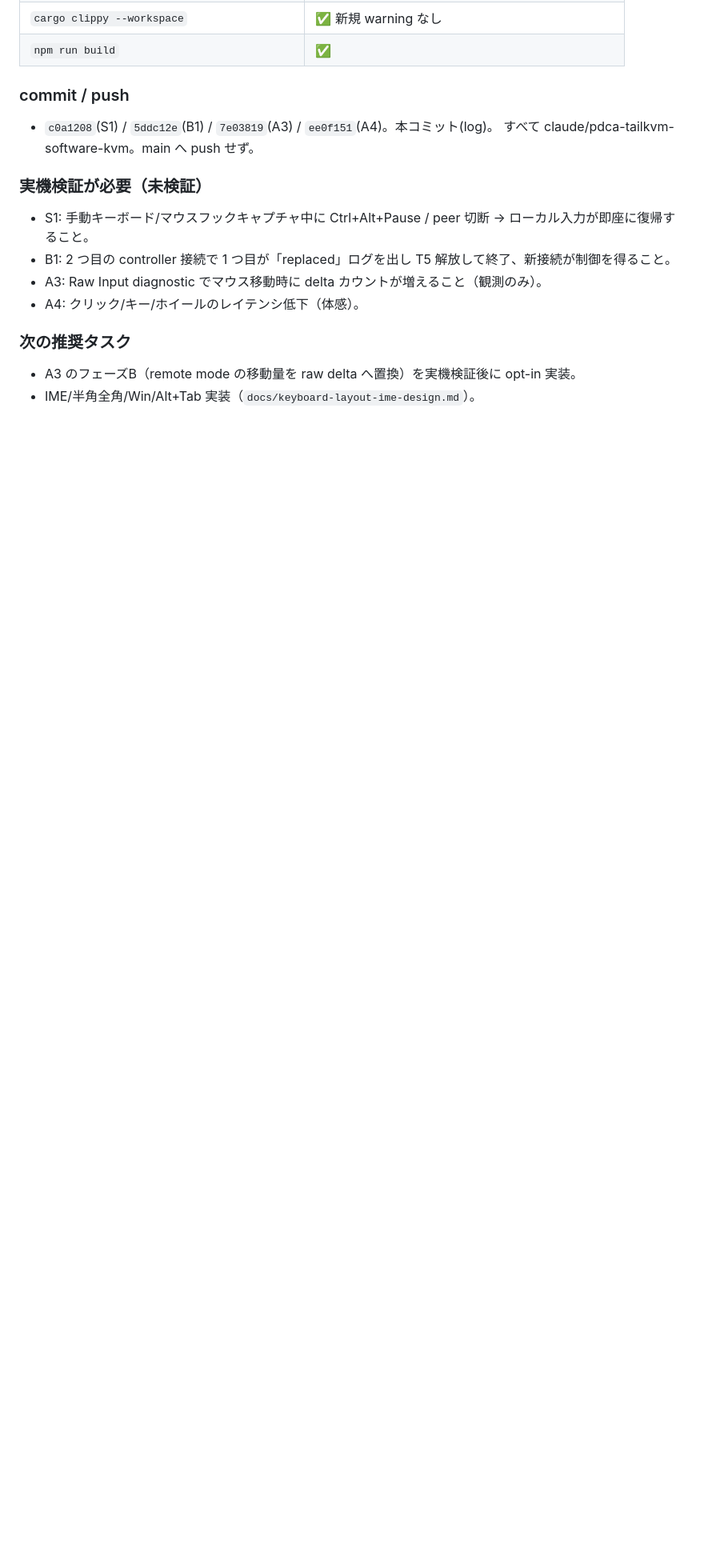
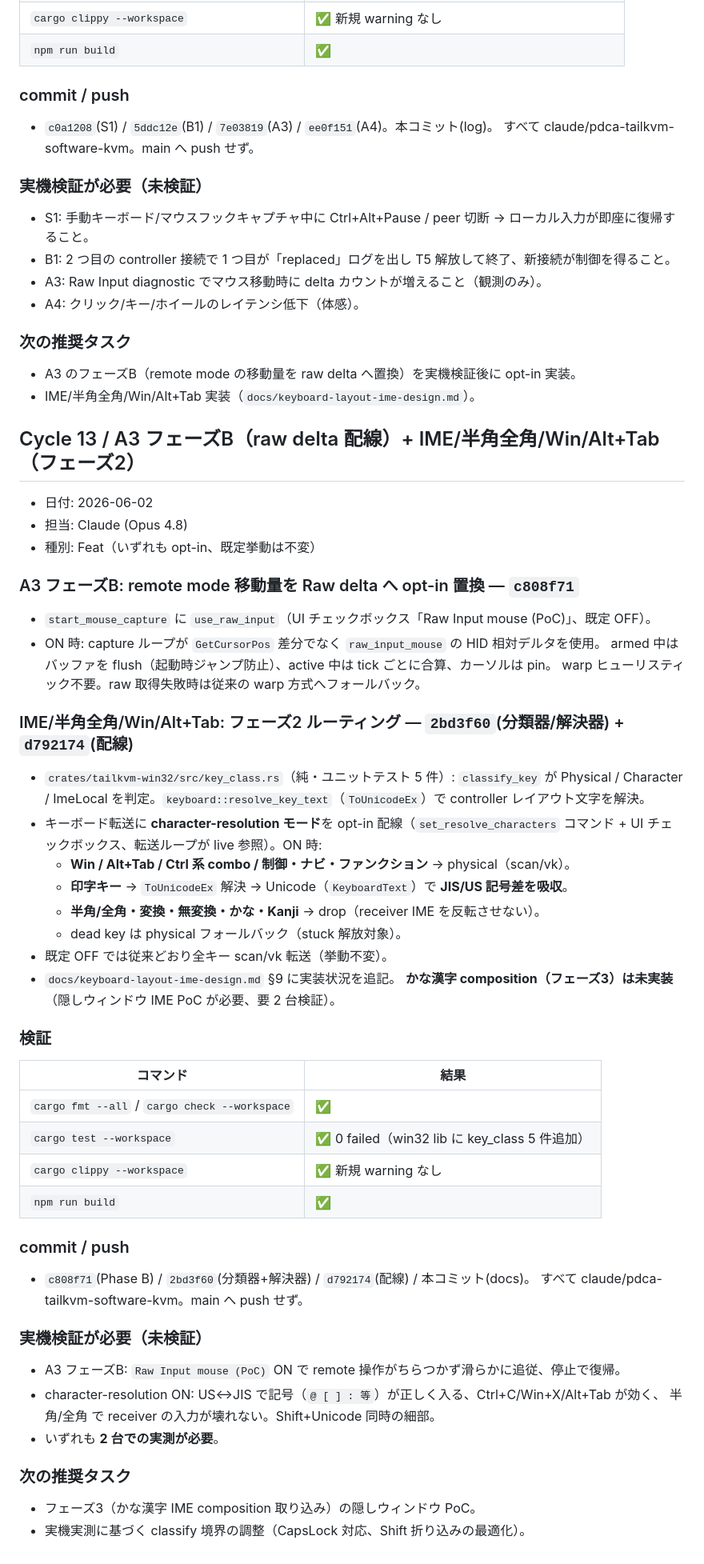
Before and after one commit to Panda17TK/TailKVM, a Markdown page: TASK_LOG.md, the part around the change. Shown at 80% size. Drawn GitHub-style; blank space fills up the shorter version.

Commit message:
docs: record Cycle 13 (raw-delta wiring + phase-2 keyboard routing)
Co-Authored-By: Claude Opus 4.8 <noreply@anthropic.com>

```diff
--- a/TASK_LOG.md
+++ b/TASK_LOG.md
@@ -1327,3 +1327,57 @@ Session 1–2 の実装を精査し、簡易実装・課題・パフォーマン
 
 - A3 のフェーズB（remote mode の移動量を raw delta へ置換）を実機検証後に opt-in 実装。
 - IME/半角全角/Win/Alt+Tab 実装（`docs/keyboard-layout-ime-design.md`）。
+
+## Cycle 13 / A3 フェーズB（raw delta 配線）+ IME/半角全角/Win/Alt+Tab（フェーズ2）
+
+- 日付: 2026-06-02
+- 担当: Claude (Opus 4.8)
+- 種別: Feat（いずれも opt-in、既定挙動は不変）
+
+### A3 フェーズB: remote mode 移動量を Raw delta へ opt-in 置換 — `c808f71`
+
+- `start_mouse_capture` に `use_raw_input`（UI チェックボックス「Raw Input mouse (PoC)」、既定 OFF）。
+- ON 時: capture ループが `GetCursorPos` 差分でなく `raw_input_mouse` の HID 相対デルタを使用。
+  armed 中はバッファを flush（起動時ジャンプ防止）、active 中は tick ごとに合算、カーソルは pin。
+  warp ヒューリスティック不要。raw 取得失敗時は従来の warp 方式へフォールバック。
+
+### IME/半角全角/Win/Alt+Tab: フェーズ2 ルーティング — `2bd3f60`(分類器/解決器) + `d792174`(配線)
+
+- `crates/tailkvm-win32/src/key_class.rs`（純・ユニットテスト 5 件）: `classify_key` が
+  Physical / Character / ImeLocal を判定。`keyboard::resolve_key_text`（`ToUnicodeEx`）で
+  controller レイアウト文字を解決。
+- キーボード転送に **character-resolution モード**を opt-in 配線（`set_resolve_characters` コマンド +
+  UI チェックボックス、転送ループが live 参照）。ON 時:
+  - **Win / Alt+Tab / Ctrl 系 combo / 制御・ナビ・ファンクション** → physical（scan/vk）。
+  - **印字キー** → `ToUnicodeEx` 解決 → Unicode（`KeyboardText`）で **JIS/US 記号差を吸収**。
+  - **半角/全角・変換・無変換・かな・Kanji** → drop（receiver IME を反転させない）。
+  - dead key は physical フォールバック（stuck 解放対象）。
+- 既定 OFF では従来どおり全キー scan/vk 転送（挙動不変）。
+- `docs/keyboard-layout-ime-design.md` §9 に実装状況を追記。
+  **かな漢字 composition（フェーズ3）は未実装**（隠しウィンドウ IME PoC が必要、要 2 台検証）。
+
+### 検証
+
+| コマンド | 結果 |
+| --- | --- |
+| `cargo fmt --all` / `cargo check --workspace` | ✅ |
+| `cargo test --workspace` | ✅ 0 failed（win32 lib に key_class 5 件追加） |
+| `cargo clippy --workspace` | ✅ 新規 warning なし |
+| `npm run build` | ✅ |
+
+### commit / push
+
+- `c808f71`(Phase B) / `2bd3f60`(分類器+解決器) / `d792174`(配線) / 本コミット(docs)。
+  すべて claude/pdca-tailkvm-software-kvm。main へ push せず。
+
+### 実機検証が必要（未検証）
+
+- A3 フェーズB: `Raw Input mouse (PoC)` ON で remote 操作がちらつかず滑らかに追従、停止で復帰。
+- character-resolution ON: US↔JIS で記号（`@ [ ] : 等`）が正しく入る、Ctrl+C/Win+X/Alt+Tab が効く、
+  半角/全角 で receiver の入力が壊れない。Shift+Unicode 同時の細部。
+- いずれも **2 台での実測が必要**。
+
+### 次の推奨タスク
+
+- フェーズ3（かな漢字 IME composition 取り込み）の隠しウィンドウ PoC。
+- 実機実測に基づく classify 境界の調整（CapsLock 対応、Shift 折り込みの最適化）。
```
Also changed, not shown: docs/keyboard-layout-ime-design.md (+39 -2 lines).
